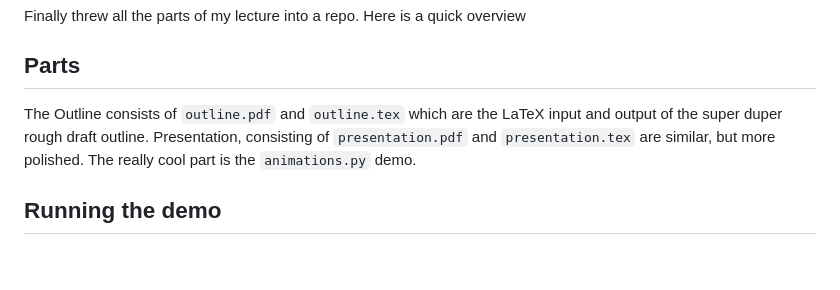
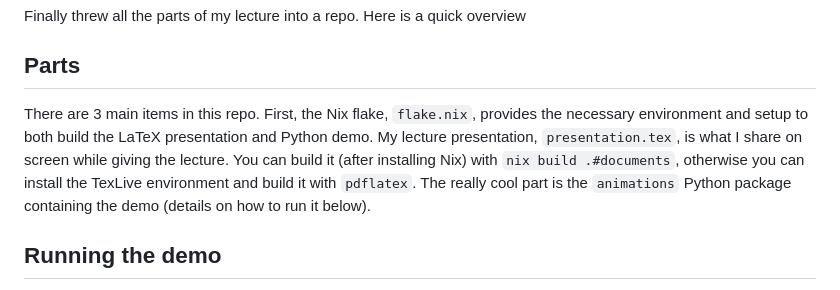
Before and after one commit to liam-murphy14/algorithms-guest-lecture, a Markdown page: README.md, the part around the change printed below. Rendered like a GitHub page; blank space fills up the shorter version.

Commit message:
chore: update readme

```diff
--- a/README.md
+++ b/README.md
@@ -4,7 +4,7 @@ Finally threw all the parts of my lecture into a repo. Here is a quick overview
 
 ## Parts
 
-The Outline consists of `outline.pdf` and `outline.tex` which are the LaTeX input and output of the super duper rough draft outline. Presentation, consisting of `presentation.pdf` and `presentation.tex` are similar, but more polished. The really cool part is the `animations.py` demo.
+There are 3 main items in this repo. First, the Nix flake, `flake.nix`, provides the necessary environment and setup to both build the LaTeX presentation and Python demo. My lecture presentation, `presentation.tex`, is what I share on screen while giving the lecture. You can build it (after installing Nix) with `nix build .#documents`, otherwise you can install the TexLive environment and build it with `pdflatex`. The really cool part is the `animations` Python package containing the demo (details on how to run it below).
 
 ## Running the demo
 
```
Also changed, not shown: other parts of README.md (+1 -1 lines).
